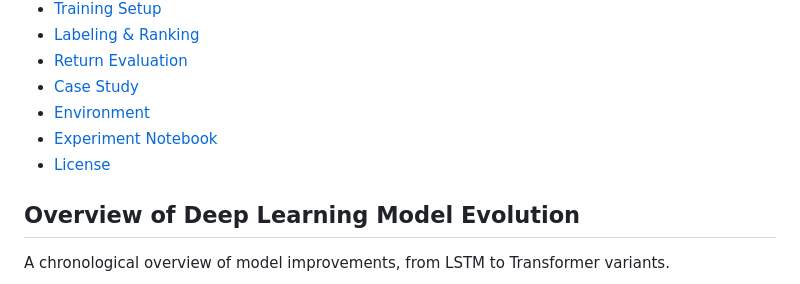
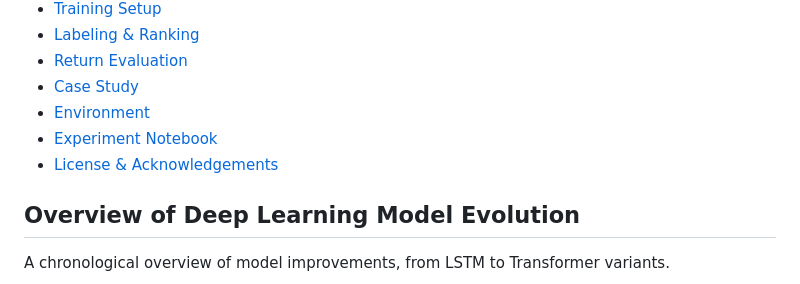
Before and after one commit to purefe11/StockPatchTST, a Markdown page: README.md, the part around the change. Drawn GitHub-style.

```diff
--- a/README.md
+++ b/README.md
@@ -14,7 +14,7 @@
 - [Case Study](#-case-study-specific-stocks)
 - [Environment](#-environment)
 - [Experiment Notebook](#-experiment-notebook)
-- [License](#-license--acknowledgements)
+- [License & Acknowledgements](#-license--acknowledgements)
 
 ## Overview of Deep Learning Model Evolution
 A chronological overview of model improvements, from LSTM to Transformer variants.
```
